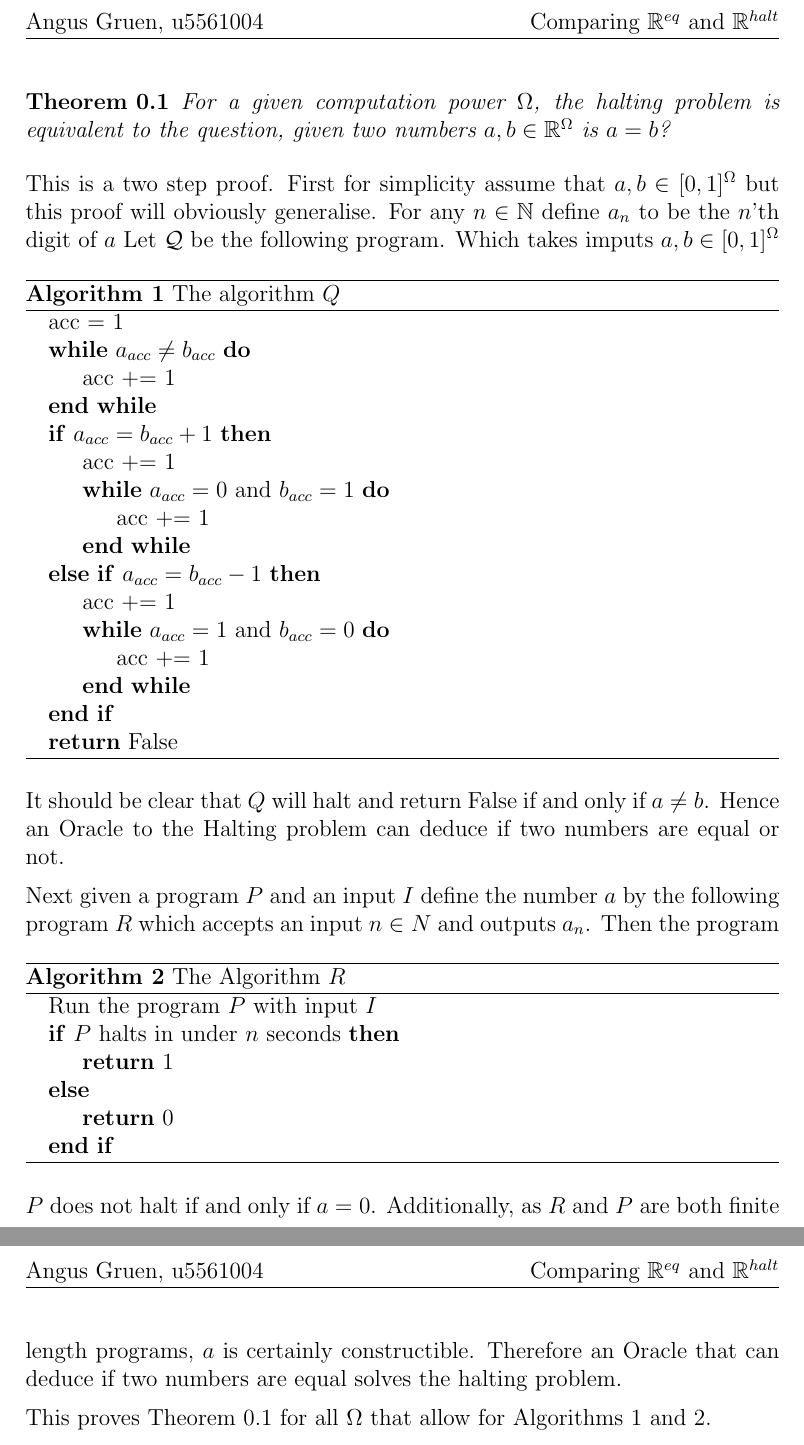
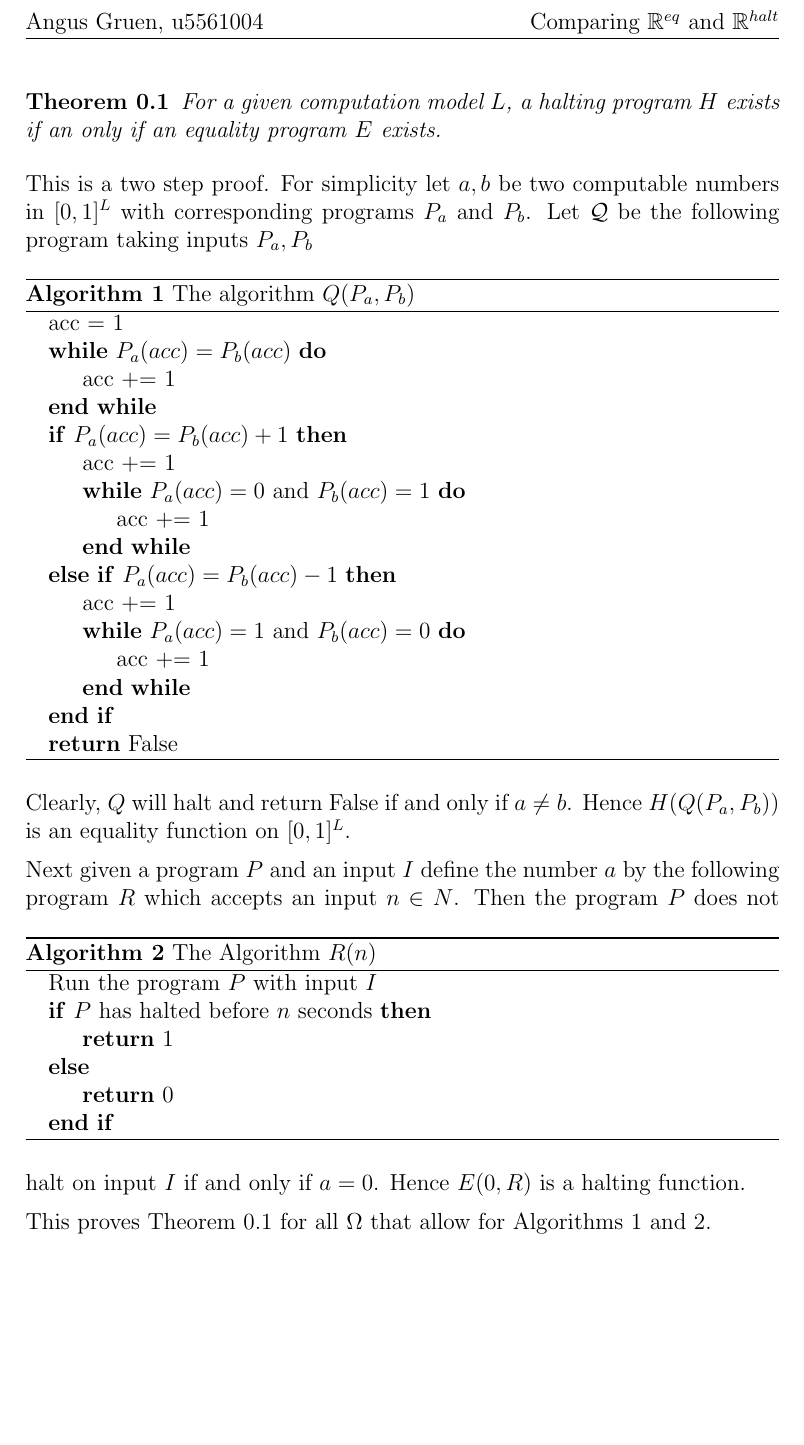
Before and after one commit to SyxtonPrime/Constructible-Numbers, a LaTeX document (Halting_is_Equality.tex): two parts of pages 1 and 2 of 2 before the commit and part of the page after it, the two joined at a grey line, cut so that both start at the same text, the shorter picture padded with empty space. Compiled offline with pdfLaTeX.

Commit message:
Re-wrote Algorithm

```diff
--- a/Halting_is_Equality.tex
+++ b/Halting_is_Equality.tex
@@ -18,51 +18,52 @@
 
 \begin{document}
 	\begin{mythm} \label{halt_eq_equaltity}
-		For a given computation power $\Omega$, the halting problem is equivalent to the question, given two numbers $a, b \in \m{R}^{\Omega}$ is $a = b$?
+		For a given computation model $L$, a halting program $H$ exists if an only if an equality program $E$ exists.
 	\end{mythm}
 
-	This is a two step proof. First for simplicity assume that $a, b \in [0, 1]^{\Omega}$ but this proof will obviously generalise. For any $n \in \m N$ define $a_n$ to be the $n$'th digit of $a$ Let $\B Q$ be the following program. Which takes imputs $a, b \in [0, 1]^{\Omega}$
+	This is a two step proof. For simplicity let $a, b$ be two computable numbers in $[0, 1]^{L}$ with corresponding programs $P_a$ and $P_b$. Let $\B Q$ be the following program taking inputs $P_a, P_b$
 
 	\begin{algorithm}
-		\caption{The algorithm $Q$}
+		\caption{The algorithm $Q(P_a, P_b)$}
 		\label{Q}
 		\begin{algorithmic}
 			\State acc = 1
-			\While {$a_{acc} \neq b_{acc}$}
+			\While {$P_a(acc) = P_b(acc)$}
 				\State acc += 1
 			\EndWhile
-			\If {$a_{acc} = b_{acc} + 1$}
+			\If {$P_a(acc) = P_b(acc) + 1$}
 				\State acc += 1
-				\While {$a_{acc} = 0$ and $b_{acc} = 1$}
+				\While {$P_a(acc) = 0$ and $P_b(acc) = 1$}
 					\State acc += 1
 				\EndWhile
-			\ElsIf {$a_{acc} = b_{acc} - 1$}
+			\ElsIf {$P_a(acc) = P_b(acc) - 1$}
 				\State acc += 1
-				\While {$a_{acc} = 1$ and $b_{acc} = 0$}
+				\While {$P_a(acc) = 1$ and $P_b(acc) = 0$}
 					\State acc += 1
 				\EndWhile
 			\EndIf
 			\State \Return {False}
 		\end{algorithmic}
 	\end{algorithm}
-	It should be clear that $Q$ will halt and return False if and only if $a \neq b$. Hence an Oracle to the Halting problem can deduce if two numbers are equal or not.
+
+	Clearly, $Q$ will halt and return False if and only if $a \neq b$. Hence $H(Q(P_a, P_b))$ is an equality function on $[0, 1]^{L}$.
 
 	\vspace{2mm}
 
-	Next given a program $P$ and an input $I$ define the number $a$ by the following program $R$ which accepts an input $n \in N$ and outputs $a_n$.
+	Next given a program $P$ and an input $I$ define the number $a$ by the following program $R$ which accepts an input $n \in N$.
 	\begin{algorithm}
-		\caption{The Algorithm $R$}
+		\caption{The Algorithm $R(n)$}
 		\label{R}
 		\begin{algorithmic}
 			\State{Run the program $P$ with input $I$}
-			\If {$P$ halts in under $n$ seconds}
+			\If {$P$ has halted before $n$ seconds}
 				\State \Return 1
 			\Else
 				\State \Return 0
 			\EndIf
 		\end{algorithmic}
 	\end{algorithm}
-	Then the program $P$ does not halt if and only if $a = 0$. Additionally, as $R$ and $P$ are both finite length programs, $a$ is certainly constructible. Therefore an Oracle that can deduce if two numbers are equal solves the halting problem.
+	Then the program $P$ does not halt on input $I$ if and only if $a = 0$. Hence $E(0, R)$ is a halting function.
 
 	\vspace{2mm}
 
```
